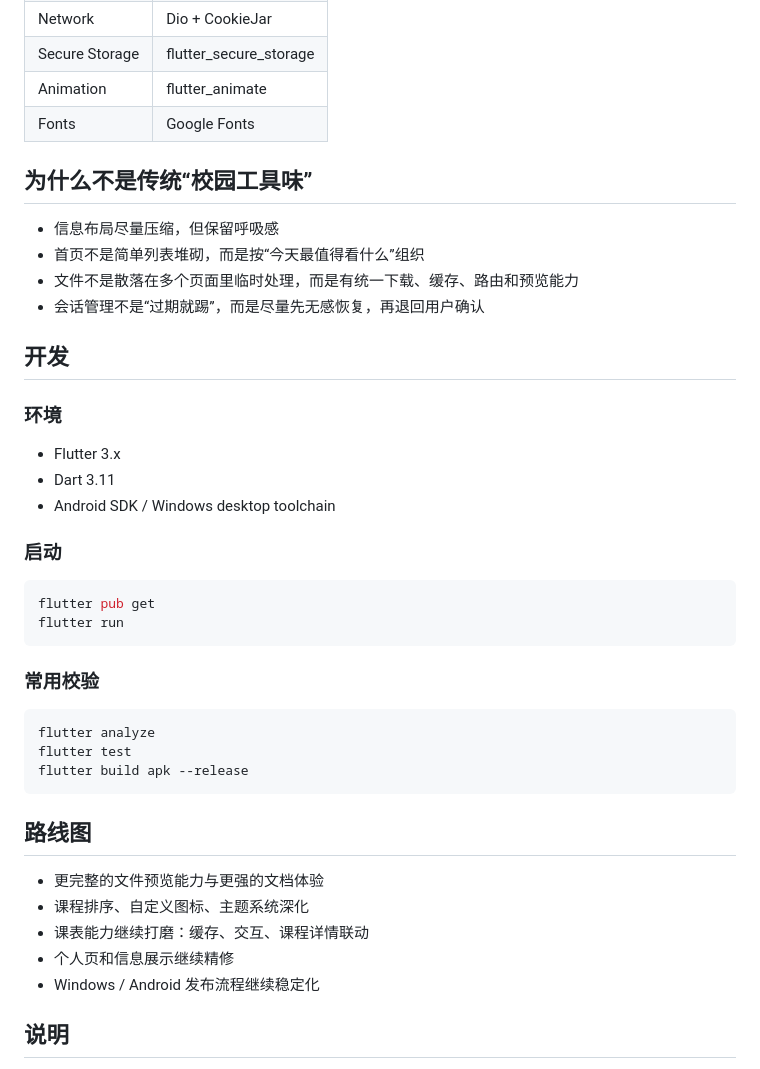
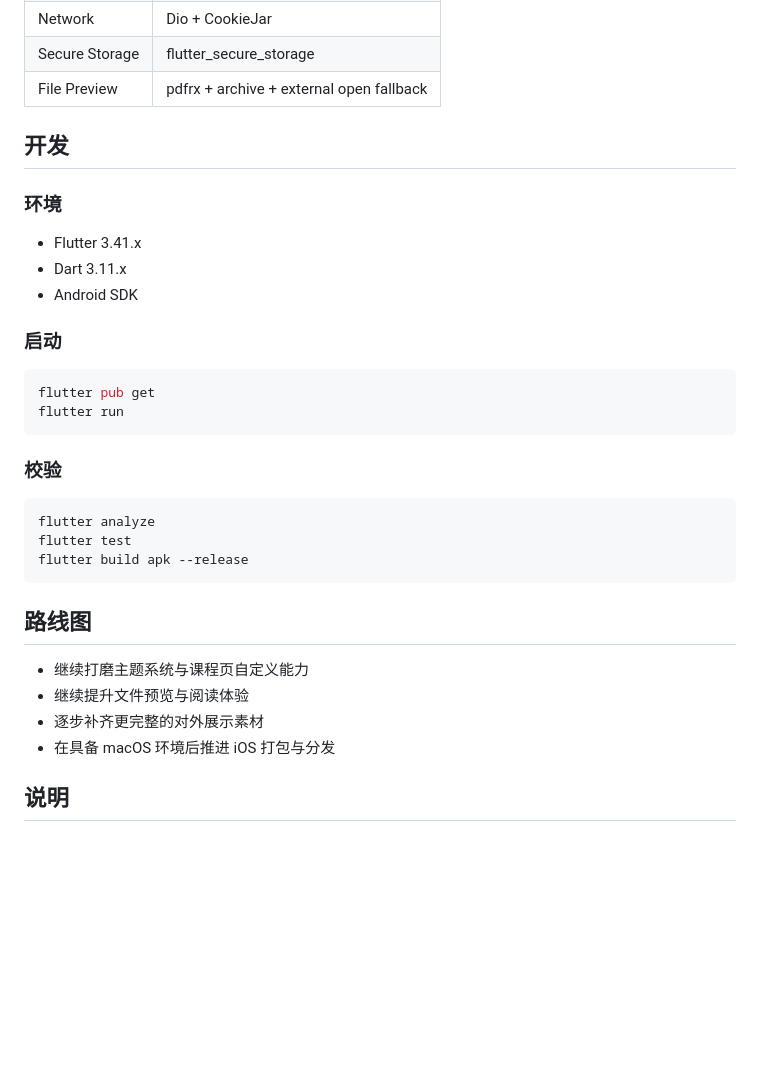
Before and after one commit to ShallowDream724/LearnY, a Markdown page: README.md, the part around one of its changes. Drawn GitHub-style; blank space fills up the shorter version.

Commit message:
docs: refresh public README and changelog

````diff
--- a/README.md
+++ b/README.md
@@ -88,22 +87,14 @@ lib/
 | Network | Dio + CookieJar |
 | Secure Storage | flutter_secure_storage |
-| Animation | flutter_animate |
-| Fonts | Google Fonts |
-
-## 为什么不是传统“校园工具味”
-
-- 信息布局尽量压缩，但保留呼吸感
-- 首页不是简单列表堆砌，而是按“今天最值得看什么”组织
-- 文件不是散落在多个页面里临时处理，而是有统一下载、缓存、路由和预览能力
-- 会话管理不是“过期就踢”，而是尽量先无感恢复，再退回用户确认
+| File Preview | pdfrx + archive + external open fallback |
 
 ## 开发
 
 ### 环境
 
-- Flutter 3.x
-- Dart 3.11
-- Android SDK / Windows desktop toolchain
+- Flutter 3.41.x
+- Dart 3.11.x
+- Android SDK
 
 ### 启动
 
@@ -112,7 +103,7 @@ flutter pub get
 flutter run
 ```
 
-### 常用校验
+### 校验
 
 ```bash
 flutter analyze
@@ -122,11 +113,10 @@ flutter build apk --release
 
 ## 路线图
 
-- 更完整的文件预览能力与更强的文档体验
-- 课程排序、自定义图标、主题系统深化
-- 课表能力继续打磨：缓存、交互、课程详情联动
-- 个人页和信息展示继续精修
-- Windows / Android 发布流程继续稳定化
+- 继续打磨主题系统与课程页自定义能力
+- 继续提升文件预览与阅读体验
+- 逐步补齐更完整的对外展示素材
+- 在具备 macOS 环境后推进 iOS 打包与分发
 
 ## 说明
 
````
Also changed, not shown: other parts of README.md (+57 -58 lines), CHANGELOG.md (added, +37 -0 lines).
